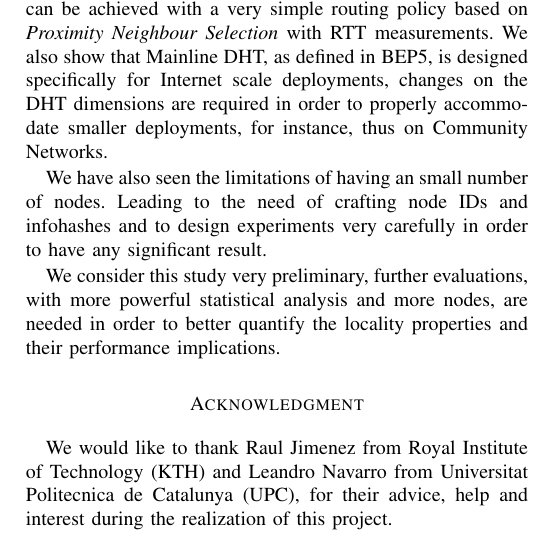
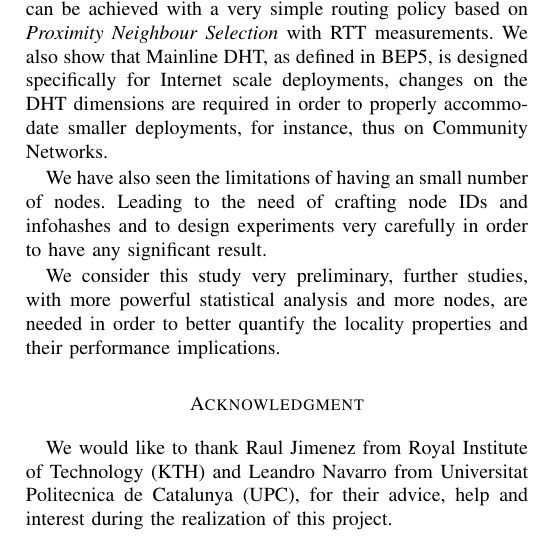
Before and after one commit to glic3rinu/MLDHT-locality, a LaTeX paper (paper.tex): part of one column of page 6 of 6, cut so that both start at the same text. Compiled offline with pdfLaTeX.

Commit message:
updated paper

```diff
--- a/paper.tex
+++ b/paper.tex
@@ -342,7 +342,7 @@ In this paper we have shown that locality in Mainline DHT can be achieved with a
 
 We have also seen the limitations of having an small number of nodes. Leading to the need of crafting node IDs and infohashes and to design experiments very carefully in order to have any significant result.
 
-We consider this study very preliminary, further evaluations, with more powerful statistical analysis and more nodes, are needed in order to better quantify the locality properties and their performance implications.
+We consider this study very preliminary, further studies, with more powerful statistical analysis and more nodes, are needed in order to better quantify the locality properties and their performance implications.
 
 % use section* for acknowledgement
 \section*{Acknowledgment}
```
Also changed, not shown: Evaluation_of_the_locality_of_the_Mainline_DHT.pdf.
